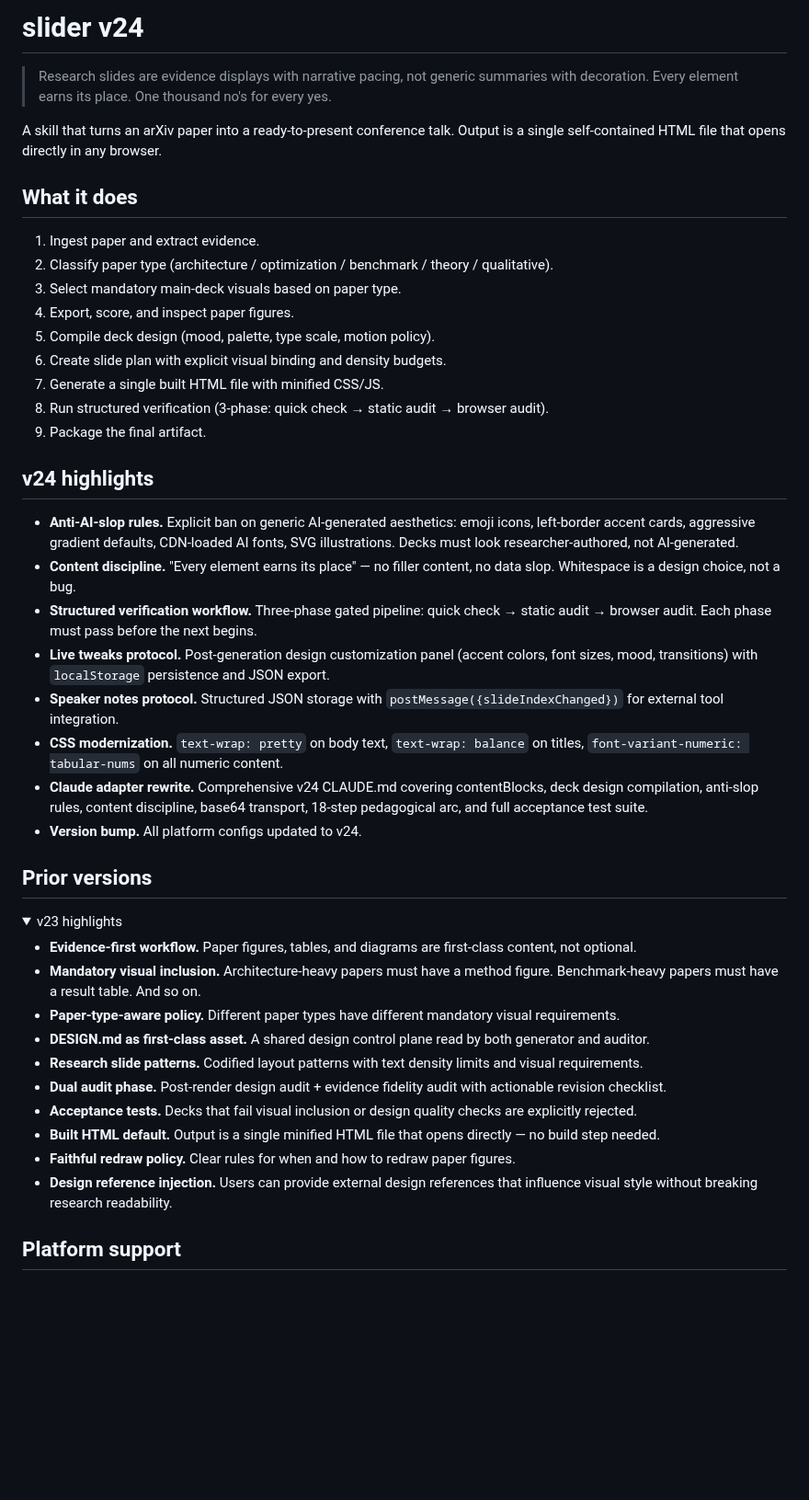
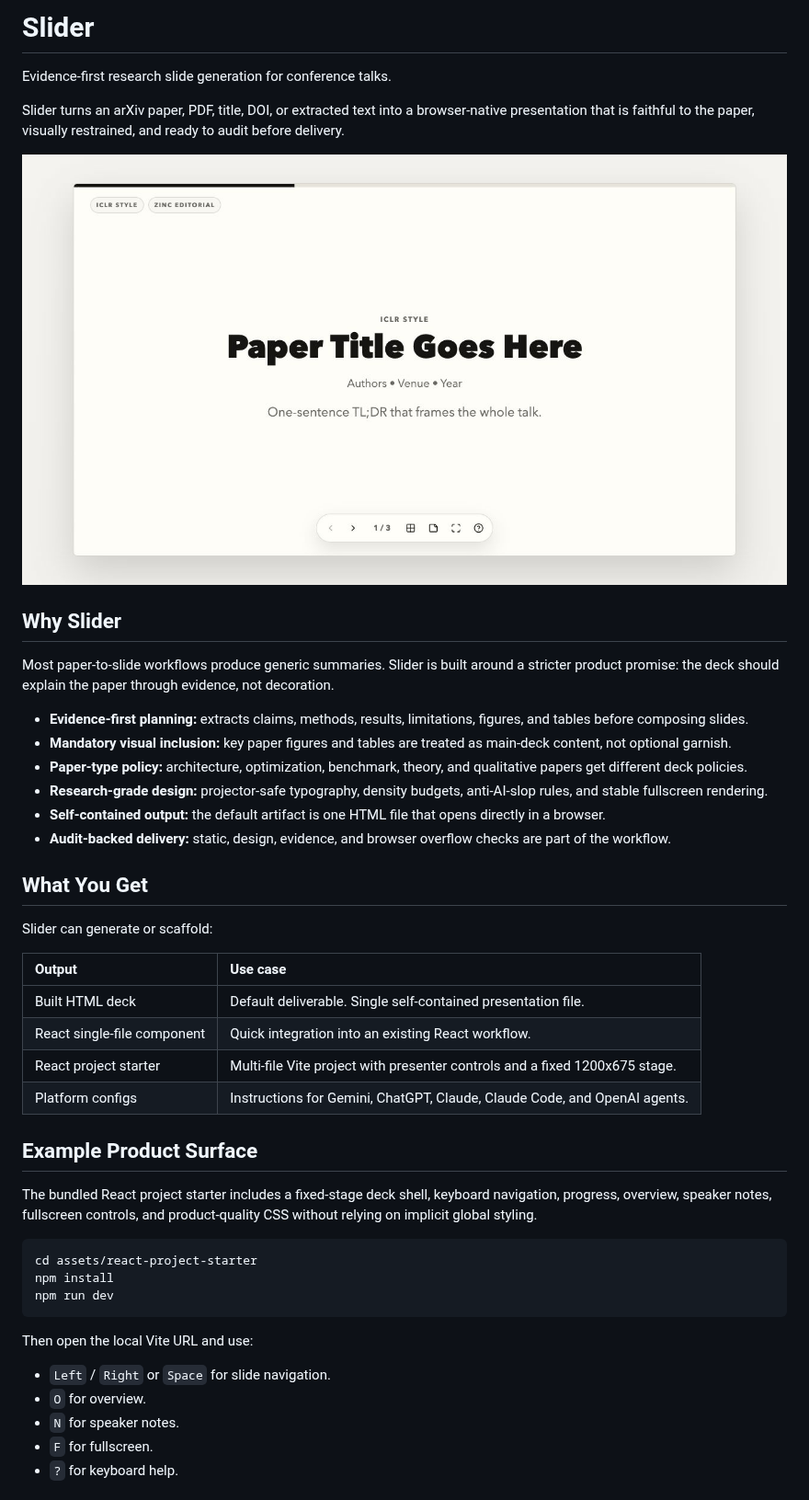
Before and after one commit to voidful/Slider, a Markdown page: README.md, the part around one of its changes. Shown at 92% size. GitHub-like rendering; pictures changed too: assets/readme/slider-react-preview.jpg (added); folded sections open; blank space fills up the shorter version.

Commit message:
Refresh README product positioning

````diff
--- a/README.md
+++ b/README.md
@@ -1,49 +1,48 @@
-# slider v24
+# Slider
 
-> Research slides are evidence displays with narrative pacing, not generic summaries with decoration.
-> Every element earns its place. One thousand no's for every yes.
+Evidence-first research slide generation for conference talks.
 
-A skill that turns an arXiv paper into a ready-to-present conference talk. Output is a single self-contained HTML file that opens directly in any browser.
+Slider turns an arXiv paper, PDF, title, DOI, or extracted text into a browser-native presentation that is faithful to the paper, visually restrained, and ready to audit before delivery.
 
-## What it does
+![Slider React starter preview](assets/readme/slider-react-preview.jpg)
 
-1. Ingest paper and extract evidence.
-2. Classify paper type (architecture / optimization / benchmark / theory / qualitative).
-3. Select mandatory main-deck visuals based on paper type.
-4. Export, score, and inspect paper figures.
-5. Compile deck design (mood, palette, type scale, motion policy).
-6. Create slide plan with explicit visual binding and density budgets.
-7. Generate a single built HTML file with minified CSS/JS.
-8. Run structured verification (3-phase: quick check → static audit → browser audit).
-9. Package the final artifact.
+## Why Slider
 
-## v24 highlights
+Most paper-to-slide workflows produce generic summaries. Slider is built around a stricter product promise: the deck should explain the paper through evidence, not decoration.
 
-- **Anti-AI-slop rules.** Explicit ban on generic AI-generated aesthetics: emoji icons, left-border accent cards, aggressive gradient defaults, CDN-loaded AI fonts, SVG illustrations. Decks must look researcher-authored, not AI-generated.
-- **Content discipline.** "Every element earns its place" — no filler content, no data slop. Whitespace is a design choice, not a bug.
-- **Structured verification workflow.** Three-phase gated pipeline: quick check → static audit → browser audit. Each phase must pass before the next begins.
-- **Live tweaks protocol.** Post-generation design customization panel (accent colors, font sizes, mood, transitions) with `localStorage` persistence and JSON export.
-- **Speaker notes protocol.** Structured JSON storage with `postMessage({slideIndexChanged})` for external tool integration.
-- **CSS modernization.** `text-wrap: pretty` on body text, `text-wrap: balance` on titles, `font-variant-numeric: tabular-nums` on all numeric content.
-- **Claude adapter rewrite.** Comprehensive v24 CLAUDE.md covering contentBlocks, deck design compilation, anti-slop rules, content discipline, base64 transport, 18-step pedagogical arc, and full acceptance test suite.
-- **Version bump.** All platform configs updated to v24.
+- **Evidence-first planning:** extracts claims, methods, results, limitations, figures, and tables before composing slides.
+- **Mandatory visual inclusion:** key paper figures and tables are treated as main-deck content, not optional garnish.
+- **Paper-type policy:** architecture, optimization, benchmark, theory, and qualitative papers get different deck policies.
+- **Research-grade design:** projector-safe typography, density budgets, anti-AI-slop rules, and stable fullscreen rendering.
+- **Self-contained output:** the default artifact is one HTML file that opens directly in a browser.
+- **Audit-backed delivery:** static, design, evidence, and browser overflow checks are part of the workflow.
 
-## Prior versions
+## What You Get
 
-<details>
-<summary>v23 highlights</summary>
+Slider can generate or scaffold:
 
-- **Evidence-first workflow.** Paper figures, tables, and diagrams are first-class content, not optional.
-- **Mandatory visual inclusion.** Architecture-heavy papers must have a method figure. Benchmark-heavy papers must have a result table. And so on.
-- **Paper-type-aware policy.** Different paper types have different mandatory visual requirements.
-- **DESIGN.md as first-class asset.** A shared design control plane read by both generator and auditor.
-- **Research slide patterns.** Codified layout patterns with text density limits and visual requirements.
-- **Dual audit phase.** Post-render design audit + evidence fidelity audit with actionable revision checklist.
-- **Acceptance tests.** Decks that fail visual inclusion or design quality checks are explicitly rejected.
-- **Built HTML default.** Output is a single minified HTML file that opens directly — no build step needed.
-- **Faithful redraw policy.** Clear rules for when and how to redraw paper figures.
-- **Design reference injection.** Users can provide external design references that influence visual style without breaking research readability.
+| Output | Use case |
+|:---|:---|
+| Built HTML deck | Default deliverable. Single self-contained presentation file. |
+| React single-file component | Quick integration into an existing React workflow. |
+| React project starter | Multi-file Vite project with presenter controls and a fixed 1200x675 stage. |
+| Platform configs | Instructions for Gemini, ChatGPT, Claude, Claude Code, and OpenAI agents. |
 
-</details>
+## Example Product Surface
 
-## Platform support
+The bundled React project starter includes a fixed-stage deck shell, keyboard navigation, progress, overview, speaker notes, fullscreen controls, and product-quality CSS without relying on implicit global styling.
+
+```bash
+cd assets/react-project-starter
+npm install
+npm run dev
+```
+
+Then open the local Vite URL and use:
+
+- `Left` / `Right` or `Space` for slide navigation.
+- `O` for overview.
+- `N` for speaker notes.
+- `F` for fullscreen.
+- `?` for keyboard help.
+
````
Also changed, not shown: other parts of README.md (+99 -57 lines).
